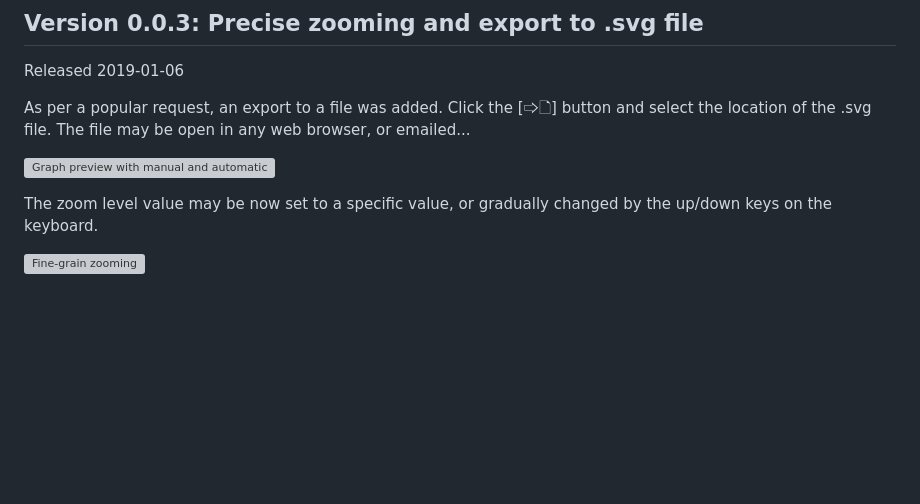
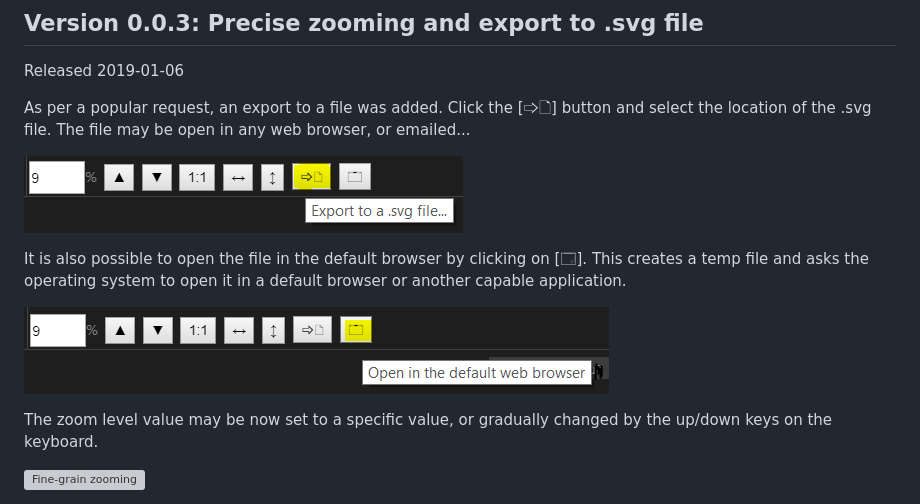
Before and after one commit to joaompinto/vscode-graphviz, a Markdown page: CHANGES.md, the part around the change. Drawn GitHub-style; pictures changed too: images/export.PNG, images/open_in_browser.PNG (added); blank space fills up the shorter version; grey boxes are pictures that could not be loaded.

Commit message:
open in the browser

```diff
--- a/CHANGES.md
+++ b/CHANGES.md
@@ -6,7 +6,11 @@ Released 2019-01-06
 
 As per a popular request, an export to a file was added. Click the [🢥🗋] button and select the location of the .svg file. The file may be open in any web browser, or emailed...
 
-![Graph preview with manual and automatic scaling](images/export.png)
+![Export to a .svg file](images/export.PNG)
+
+It is also possible to open the file in the default browser by clicking on [🗔]. This creates a temp file and asks the operating system to open it in a default browser or another capable application.
+
+![Open file in a browser](images/open_in_browser.PNG)
 
 The zoom level value may be now set to a specific value, or gradually changed by the up/down keys on the keyboard.
 
```
Also changed, not shown: 8 other files.
